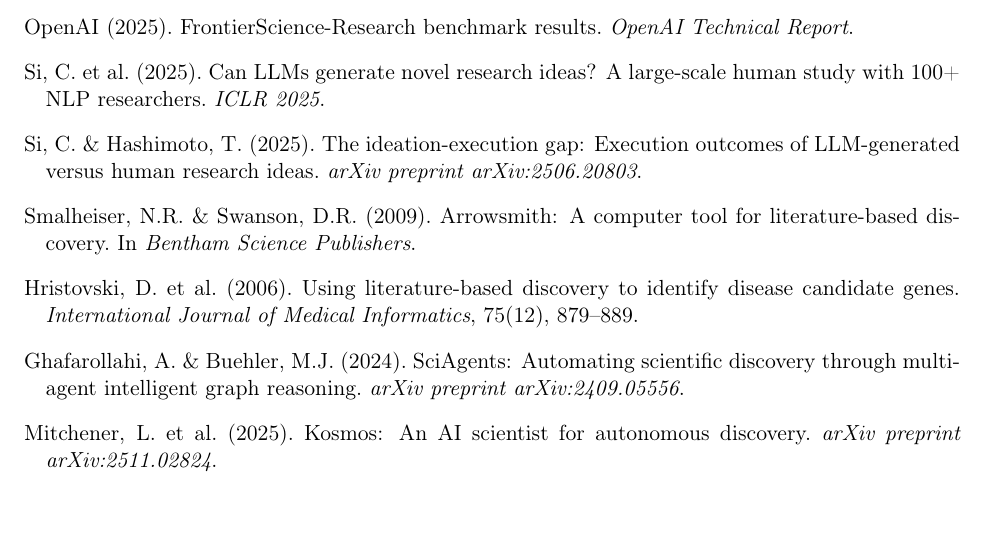
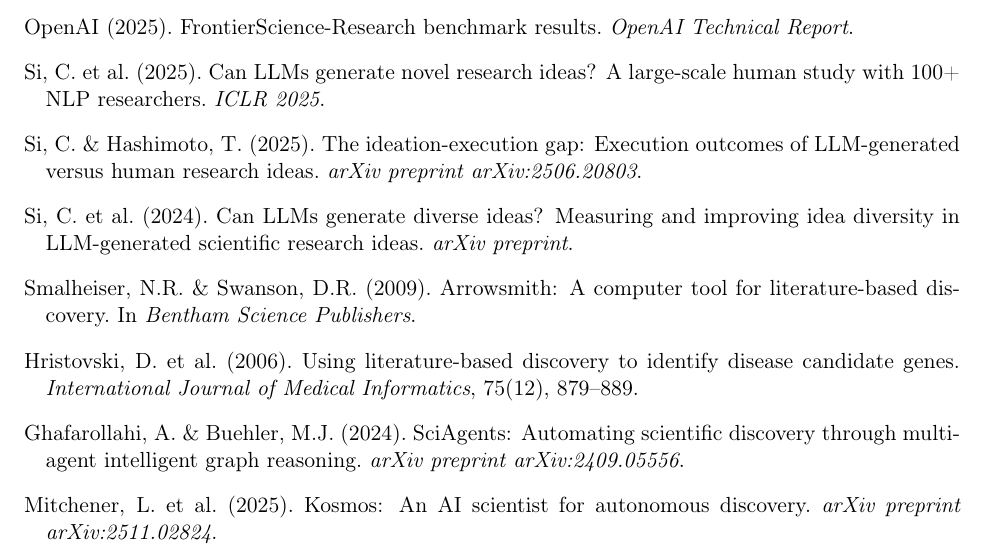
Before and after one commit to kakashi-ventures/magellan-cli, a LaTeX paper (paper/magellan-arxiv.tex): part of page 30 of 36, cut so that both start at the same text, the shorter picture padded with empty space. Compiled offline with pdfLaTeX.

Commit message:
Restore si2024 bibitem and regenerate PDF
The si2024 reference (diversity in LLM ideas) was accidentally removed
when adding si2025execution. Restored it as it's cited separately in
the Ranker diversity check section. Regenerated PDF with all fixes.

Co-Authored-By: Claude Opus 4.6 (1M context) <noreply@anthropic.com>

```diff
--- a/paper/magellan-arxiv.tex
+++ b/paper/magellan-arxiv.tex
@@ -115,6 +115,11 @@
 The ideation-execution gap: Execution outcomes of LLM-generated versus human research ideas.
 \emph{arXiv preprint arXiv:2506.20803}.
 
+\bibitem[Si et~al.(2024)]{si2024}
+Si, C. et~al. (2024).
+Can LLMs generate diverse ideas? Measuring and improving idea diversity in LLM-generated scientific research ideas.
+\emph{arXiv preprint}.
+
 \bibitem[Smalheiser \& Swanson(2009)]{smalheiser2009}
 Smalheiser, N.R. \& Swanson, D.R. (2009).
 Arrowsmith: A computer tool for literature-based discovery.
```
Also changed, not shown: paper/magellan-arxiv.pdf (added).
